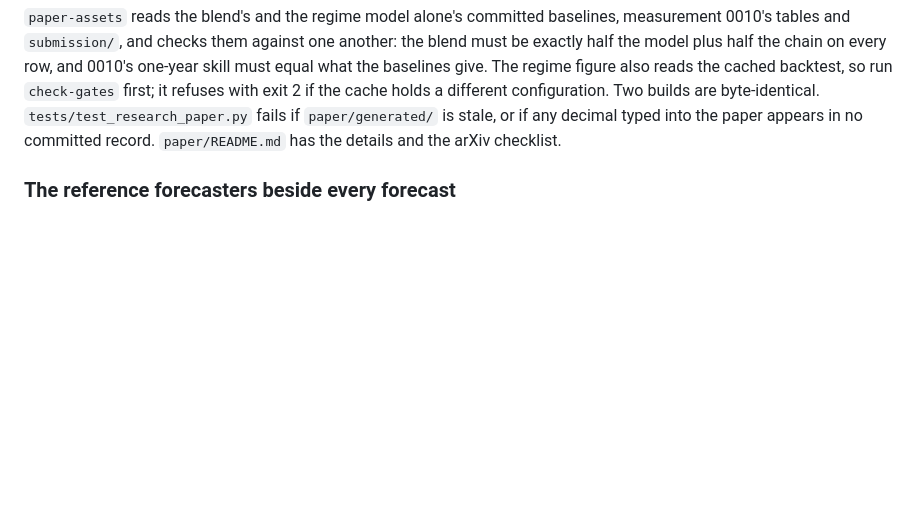
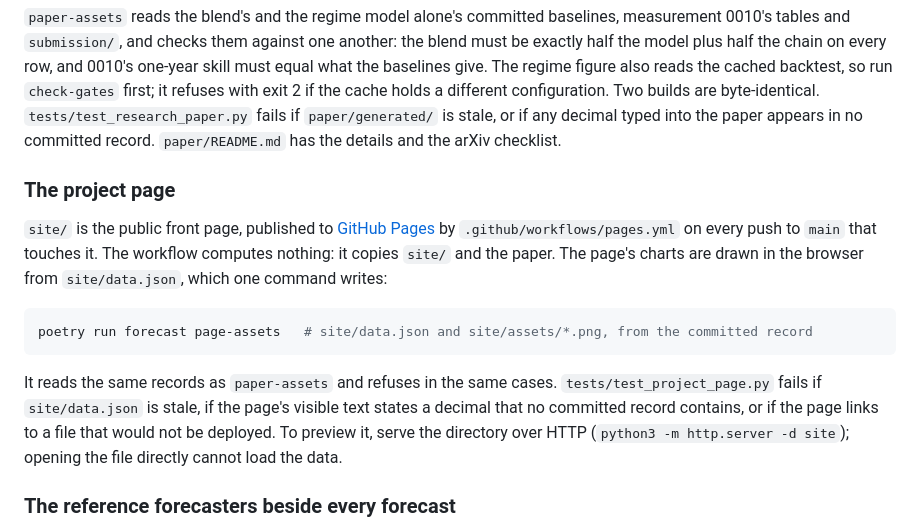
Before and after one commit to Jeddy-Xie/forecasting-the-future, a Markdown page: docs/RUNNING.md, the part around the change. GitHub-like rendering; blank space fills up the shorter version.

````diff
--- a/docs/RUNNING.md
+++ b/docs/RUNNING.md
@@ -189,6 +189,22 @@ exit 2 if the cache holds a different configuration. Two builds are byte-identic
 `tests/test_research_paper.py` fails if `paper/generated/` is stale, or if any decimal typed into the
 paper appears in no committed record. `paper/README.md` has the details and the arXiv checklist.
 
+### The project page
+
+`site/` is the public front page, published to
+[GitHub Pages](https://jeddy-xie.github.io/forecasting-the-future/) by `.github/workflows/pages.yml`
+on every push to `main` that touches it. The workflow computes nothing: it copies `site/` and the
+paper. The page's charts are drawn in the browser from `site/data.json`, which one command writes:
+
+```bash
+poetry run forecast page-assets   # site/data.json and site/assets/*.png, from the committed record
+```
+
+It reads the same records as `paper-assets` and refuses in the same cases. `tests/test_project_page.py`
+fails if `site/data.json` is stale, if the page's visible text states a decimal that no committed record
+contains, or if the page links to a file that would not be deployed. To preview it, serve the directory
+over HTTP (`python3 -m http.server -d site`); opening the file directly cannot load the data.
+
 ### The reference forecasters beside every forecast
 
 Every backtest row carries two forecasts that are not the model's, so every claim can be measured
````
Also changed, not shown: CLAUDE.md (+2 -0 lines), README.md (+41 -0 lines), site/assets/regime_chains.png (added), site/assets/skill_curves.png (added), 10 other files.
